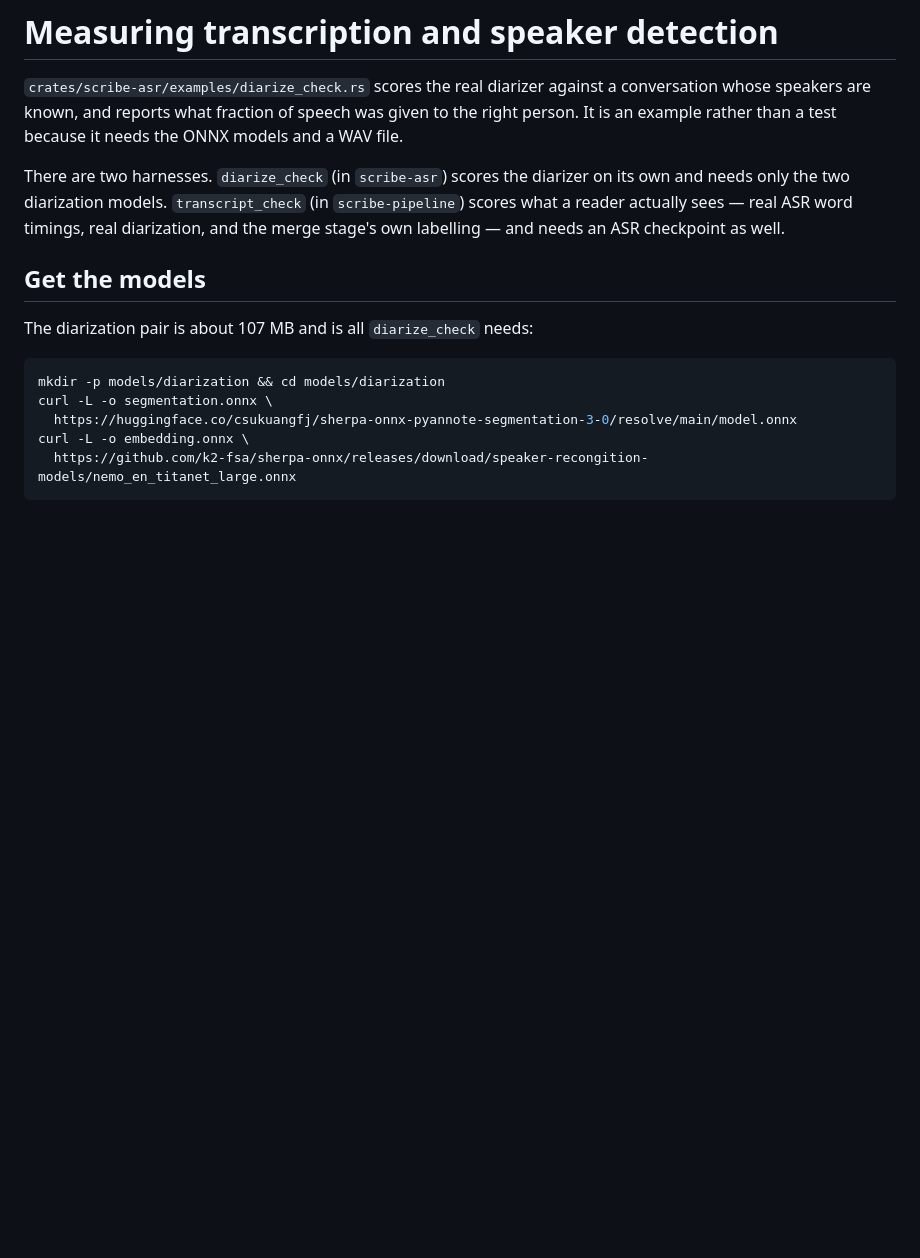
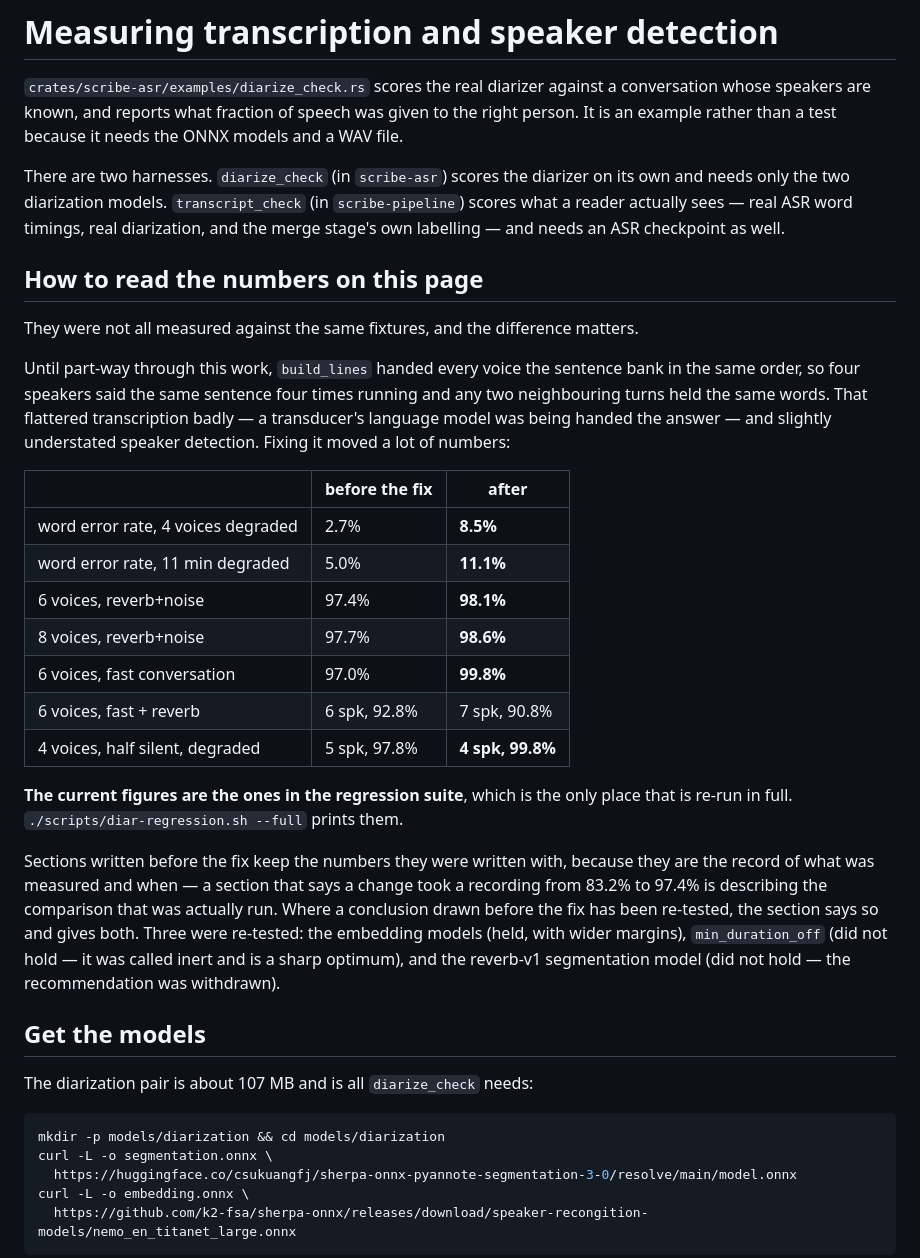
Before and after one commit to dmoore-dwmmholdings/scribe-local, a Markdown page: docs/measuring-diarization.md, the part around the change. GitHub-like rendering; blank space fills up the shorter version.

Commit message:
Say which numbers on the page were measured against which fixtures
The page carries figures from before and after the fixture fix — 97.4%
and 98.1% for the same condition, 2.7% and 8.5% for the same word error
rate — and nothing told a reader which was which.

Rewriting the older ones would falsify the record: a section saying a
change took a recording from 83.2% to 97.4% is describing the comparison
that was actually run at the time, and both halves of it came from the
same fixtures. So instead the page now opens by saying that the
fixtures changed, what moved when they did, and that the regression
suite holds the current figures.

It also names the three conclusions that were re-tested afterwards and
how each came out, since "measured before the fix" is not on its own a
reason to distrust something — the embedding comparison survived with
wider margins, min_duration_off reversed completely, and the reverb-v1
recommendation was withdrawn.

Co-Authored-By: Claude Opus 5 (1M context) <noreply@anthropic.com>
Claude-Session: https://claude.ai/code/session_01KzoGXC8j7yPdLv7uaNEvNU

```diff
--- a/docs/measuring-diarization.md
+++ b/docs/measuring-diarization.md
@@ -10,6 +10,39 @@ on its own and needs only the two diarization models. `transcript_check` (in
 `scribe-pipeline`) scores what a reader actually sees — real ASR word timings,
 real diarization, and the merge stage's own labelling — and needs an ASR
 checkpoint as well.
+
+## How to read the numbers on this page
+
+They were not all measured against the same fixtures, and the difference
+matters.
+
+Until part-way through this work, `build_lines` handed every voice the sentence
+bank in the same order, so four speakers said the same sentence four times
+running and any two neighbouring turns held the same words. That flattered
+transcription badly — a transducer's language model was being handed the answer
+— and slightly understated speaker detection. Fixing it moved a lot of numbers:
+
+| | before the fix | after |
+|---|---|---|
+| word error rate, 4 voices degraded | 2.7% | **8.5%** |
+| word error rate, 11 min degraded | 5.0% | **11.1%** |
+| 6 voices, reverb+noise | 97.4% | **98.1%** |
+| 8 voices, reverb+noise | 97.7% | **98.6%** |
+| 6 voices, fast conversation | 97.0% | **99.8%** |
+| 6 voices, fast + reverb | 6 spk, 92.8% | 7 spk, 90.8% |
+| 4 voices, half silent, degraded | 5 spk, 97.8% | **4 spk, 99.8%** |
+
+**The current figures are the ones in the regression suite**, which is the only
+place that is re-run in full. `./scripts/diar-regression.sh --full` prints them.
+
+Sections written before the fix keep the numbers they were written with, because
+they are the record of what was measured and when — a section that says a change
+took a recording from 83.2% to 97.4% is describing the comparison that was
+actually run. Where a conclusion drawn before the fix has been re-tested, the
+section says so and gives both. Three were re-tested: the embedding models
+(held, with wider margins), `min_duration_off` (did not hold — it was called
+inert and is a sharp optimum), and the reverb-v1 segmentation model (did not
+hold — the recommendation was withdrawn).
 
 ## Get the models
 
```
